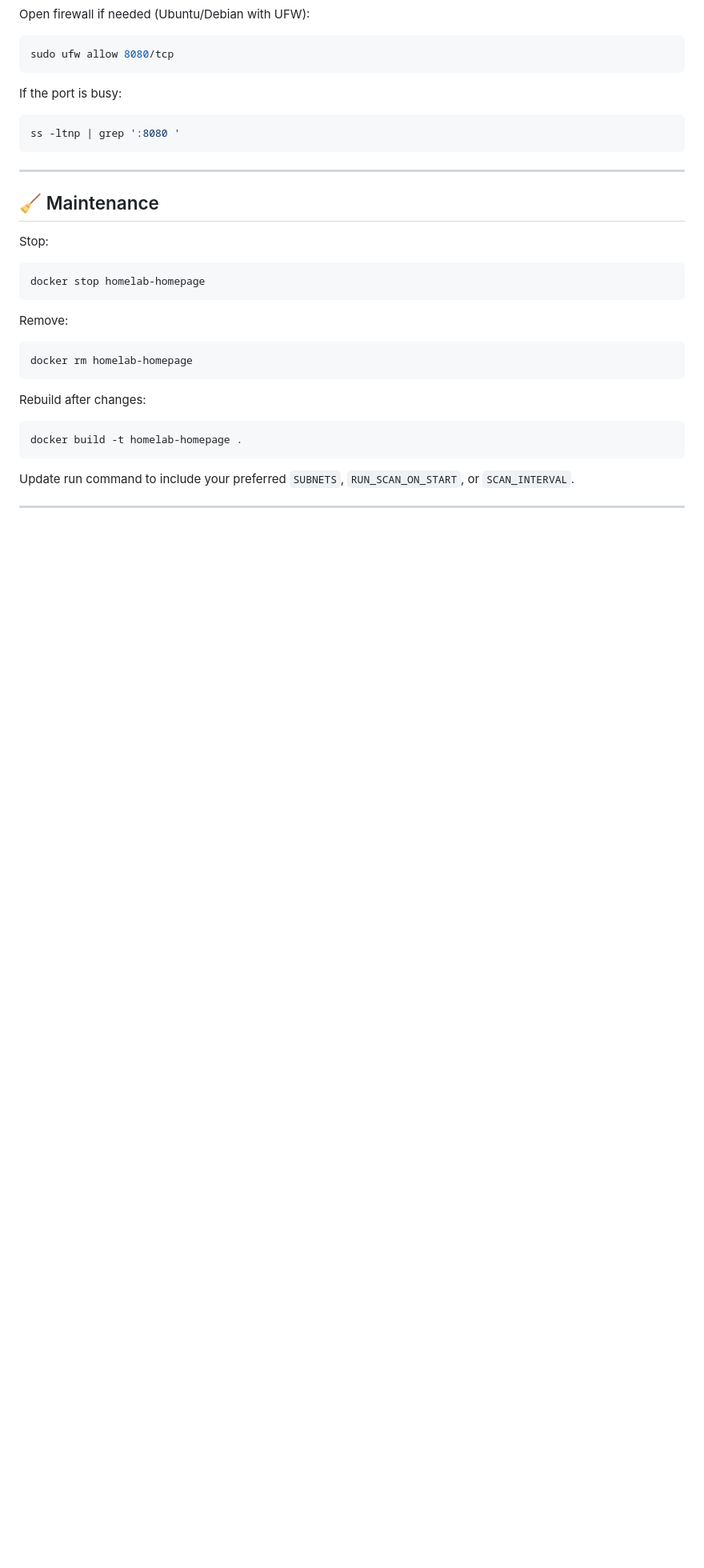
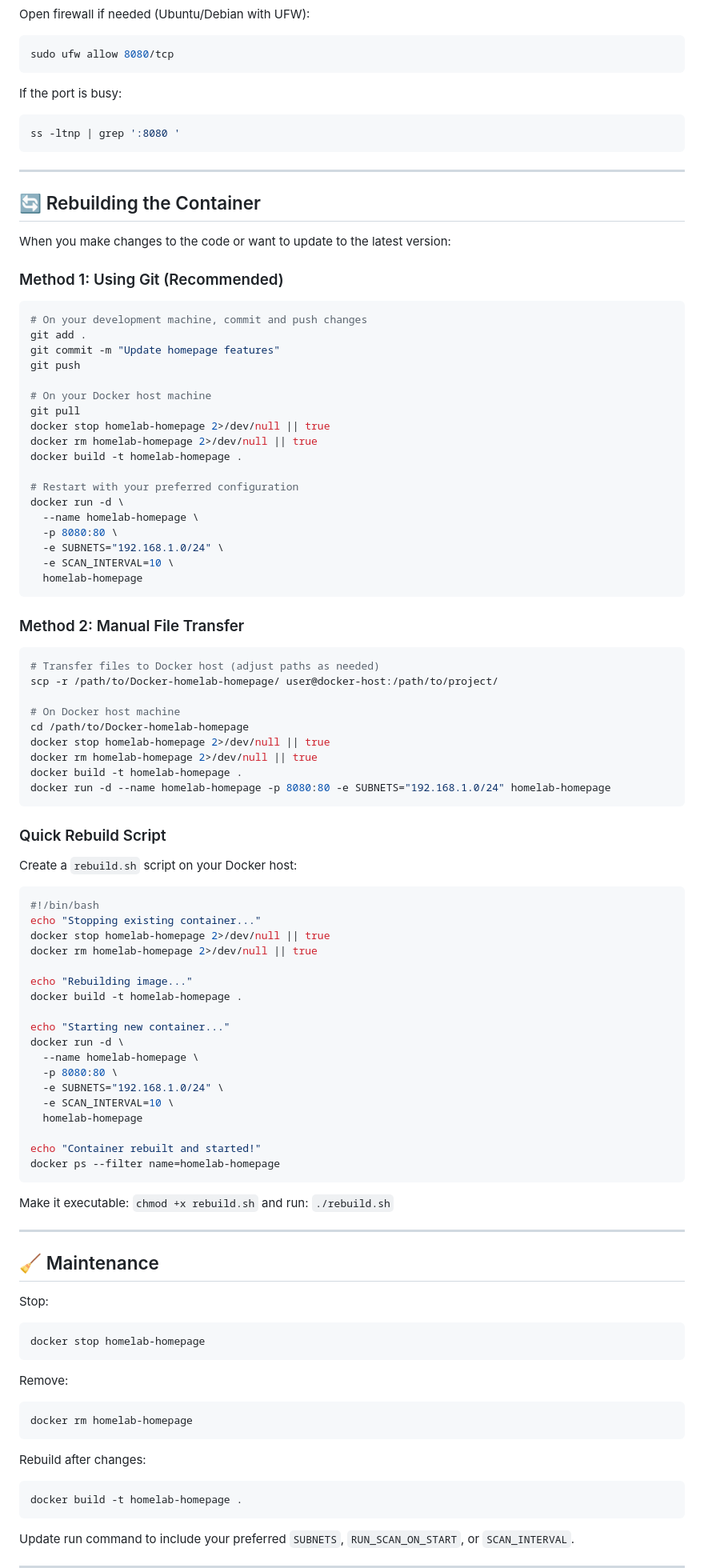
Before and after one commit to barnard704344/Docker-homelab-homepage, a Markdown page: README.md, the part around the change. Shown: that part at 80% size. GitHub-like rendering; blank space fills up the shorter version.

Commit message:
Add container rebuilding instructions and quick rebuild script to README.md

````diff
--- a/README.md
+++ b/README.md
@@ -126,6 +126,72 @@ ss -ltnp | grep ':8080 '
 
 ---
 
+## 🔄 Rebuilding the Container
+
+When you make changes to the code or want to update to the latest version:
+
+### Method 1: Using Git (Recommended)
+```bash
+# On your development machine, commit and push changes
+git add .
+git commit -m "Update homepage features"
+git push
+
+# On your Docker host machine
+git pull
+docker stop homelab-homepage 2>/dev/null || true
+docker rm homelab-homepage 2>/dev/null || true
+docker build -t homelab-homepage .
+
+# Restart with your preferred configuration
+docker run -d \
+  --name homelab-homepage \
+  -p 8080:80 \
+  -e SUBNETS="192.168.1.0/24" \
+  -e SCAN_INTERVAL=10 \
+  homelab-homepage
+```
+
+### Method 2: Manual File Transfer
+```bash
+# Transfer files to Docker host (adjust paths as needed)
+scp -r /path/to/Docker-homelab-homepage/ user@docker-host:/path/to/project/
+
+# On Docker host machine
+cd /path/to/Docker-homelab-homepage
+docker stop homelab-homepage 2>/dev/null || true
+docker rm homelab-homepage 2>/dev/null || true
+docker build -t homelab-homepage .
+docker run -d --name homelab-homepage -p 8080:80 -e SUBNETS="192.168.1.0/24" homelab-homepage
+```
+
+### Quick Rebuild Script
+Create a `rebuild.sh` script on your Docker host:
+```bash
+#!/bin/bash
+echo "Stopping existing container..."
+docker stop homelab-homepage 2>/dev/null || true
+docker rm homelab-homepage 2>/dev/null || true
+
+echo "Rebuilding image..."
+docker build -t homelab-homepage .
+
+echo "Starting new container..."
+docker run -d \
+  --name homelab-homepage \
+  -p 8080:80 \
+  -e SUBNETS="192.168.1.0/24" \
+  -e SCAN_INTERVAL=10 \
+  homelab-homepage
+
+echo "Container rebuilt and started!"
+docker ps --filter name=homelab-homepage
+```
+
+Make it executable: `chmod +x rebuild.sh` and run: `./rebuild.sh`
+
+---
+
 ## 🧹 Maintenance
 
 Stop:
````
